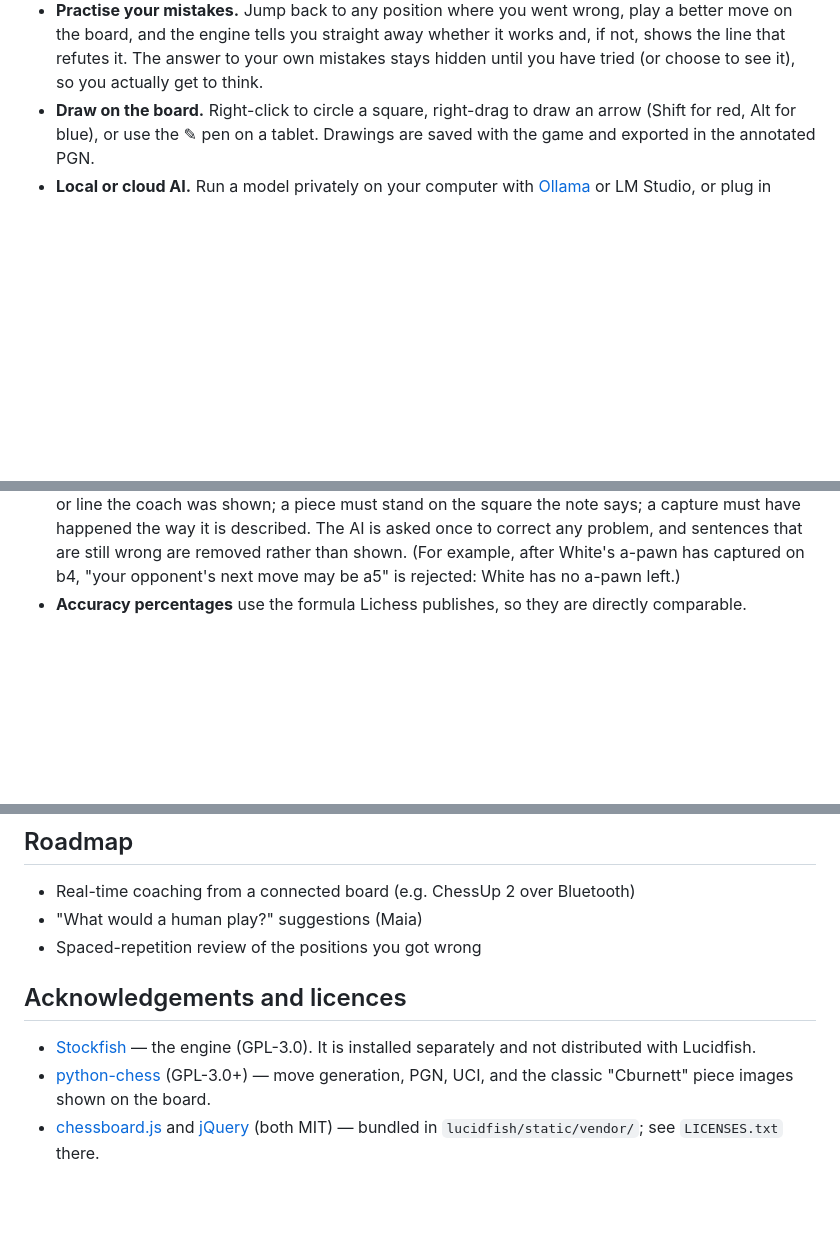
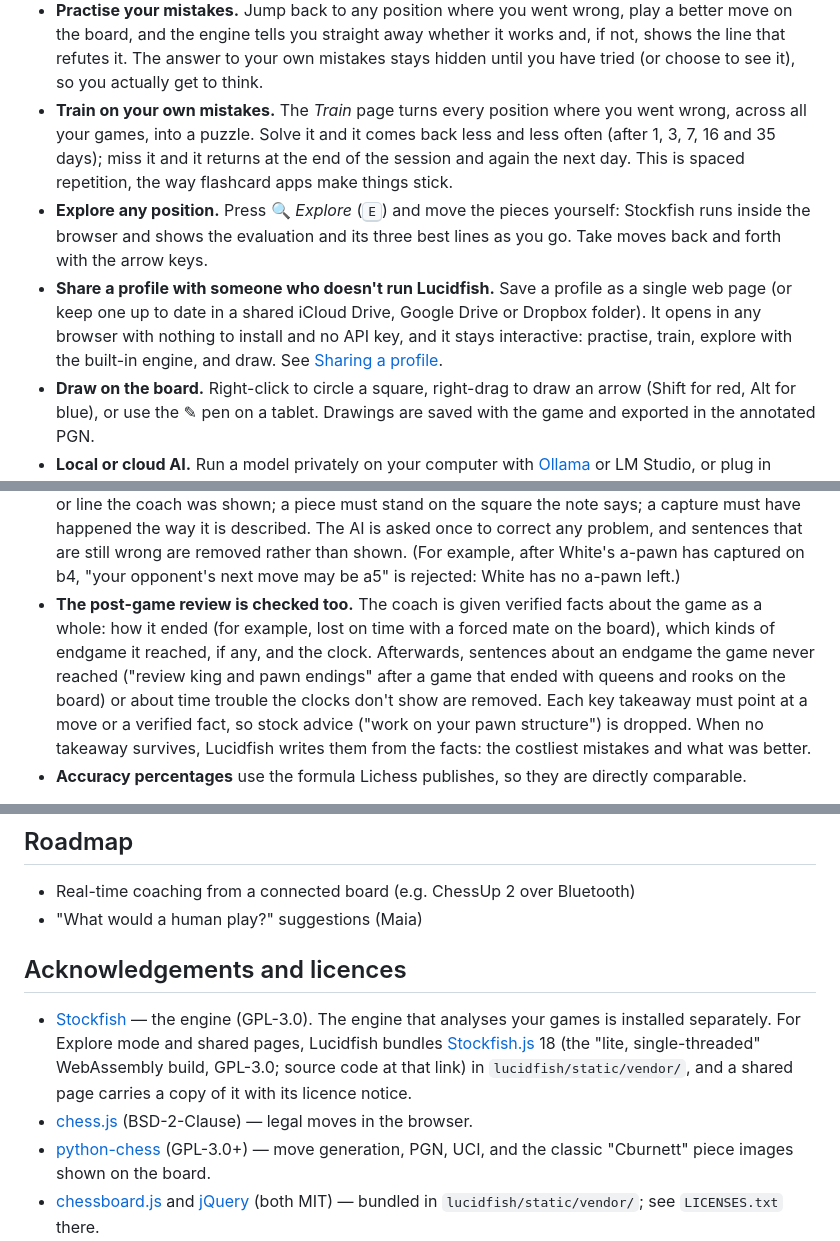
Before and after one commit to s4mstruthers/Lucidfish, a Markdown page: README.md, 3 parts joined by grey strips. GitHub-like rendering; blank space fills up the shorter version.

```diff
--- a/README.md
+++ b/README.md
@@ -66,6 +67,18 @@ The feedback is pitched at your level and linked to the mistakes you keep making
   move on the board, and the engine tells you straight away whether it works and, if not,
   shows the line that refutes it. The answer to your own mistakes stays hidden until you
   have tried (or choose to see it), so you actually get to think.
+- **Train on your own mistakes.** The *Train* page turns every position where you went wrong,
+  across all your games, into a puzzle. Solve it and it comes back less and less often (after
+  1, 3, 7, 16 and 35 days); miss it and it returns at the end of the session and again the
+  next day. This is spaced repetition, the way flashcard apps make things stick.
+- **Explore any position.** Press 🔍 *Explore* (<kbd>E</kbd>) and move the pieces yourself:
+  Stockfish runs inside the browser and shows the evaluation and its three best lines as you
+  go. Take moves back and forth with the arrow keys.
+- **Share a profile with someone who doesn't run Lucidfish.** Save a profile as a single web
+  page (or keep one up to date in a shared iCloud Drive, Google Drive or Dropbox folder). It
+  opens in any browser with nothing to install and no API key, and it stays interactive:
+  practise, train, explore with the built-in engine, and draw. See
+  [Sharing a profile](#sharing-a-profile).
 - **Draw on the board.** Right-click to circle a square, right-drag to draw an arrow (Shift
   for red, Alt for blue), or use the ✎ pen on a tablet. Drawings are saved with the game
   and exported in the annotated PGN.
@@ -504,6 +566,14 @@ the evidence is checked in several ways:
   correct any problem, and sentences that are still wrong are removed rather than shown.
   (For example, after White's a-pawn has captured on b4, "your opponent's next move may be
   a5" is rejected: White has no a-pawn left.)
+- **The post-game review is checked too.** The coach is given verified facts about the game
+  as a whole: how it ended (for example, lost on time with a forced mate on the board), which
+  kinds of endgame it reached, if any, and the clock. Afterwards, sentences about an endgame
+  the game never reached ("review king and pawn endings" after a game that ended with queens
+  and rooks on the board) or about time trouble the clocks don't show are removed. Each key
+  takeaway must point at a move or a verified fact, so stock advice ("work on your pawn
+  structure") is dropped. When no takeaway survives, Lucidfish writes them from the facts:
+  the costliest mistakes and what was better.
 - **Accuracy percentages** use the formula Lichess publishes, so they are directly comparable.
 
 Limits: at low depth (the *Fast* preset), very deep combinations can still be misjudged, so use
@@ -586,12 +656,15 @@ folder and the network is disabled. CI runs the suite on Linux, macOS and Window
 
 - Real-time coaching from a connected board (e.g. ChessUp 2 over Bluetooth)
 - "What would a human play?" suggestions (Maia)
-- Spaced-repetition review of the positions you got wrong
 
 ## Acknowledgements and licences
 
-- [Stockfish](https://stockfishchess.org) — the engine (GPL-3.0). It is installed separately
-  and not distributed with Lucidfish.
+- [Stockfish](https://stockfishchess.org) — the engine (GPL-3.0). The engine that analyses your
+  games is installed separately. For Explore mode and shared pages, Lucidfish bundles
+  [Stockfish.js](https://github.com/nmrugg/stockfish.js) 18 (the "lite, single-threaded"
+  WebAssembly build, GPL-3.0; source code at that link) in `lucidfish/static/vendor/`, and a
+  shared page carries a copy of it with its licence notice.
+- [chess.js](https://github.com/jhlywa/chess.js) (BSD-2-Clause) — legal moves in the browser.
 - [python-chess](https://github.com/niklasf/python-chess) (GPL-3.0+) — move generation, PGN,
   UCI, and the classic "Cburnett" piece images shown on the board.
 - [chessboard.js](https://chessboardjs.com) and [jQuery](https://jquery.com) (both MIT) —
```
Also changed, not shown: other parts of README.md (+52 -2 lines).
